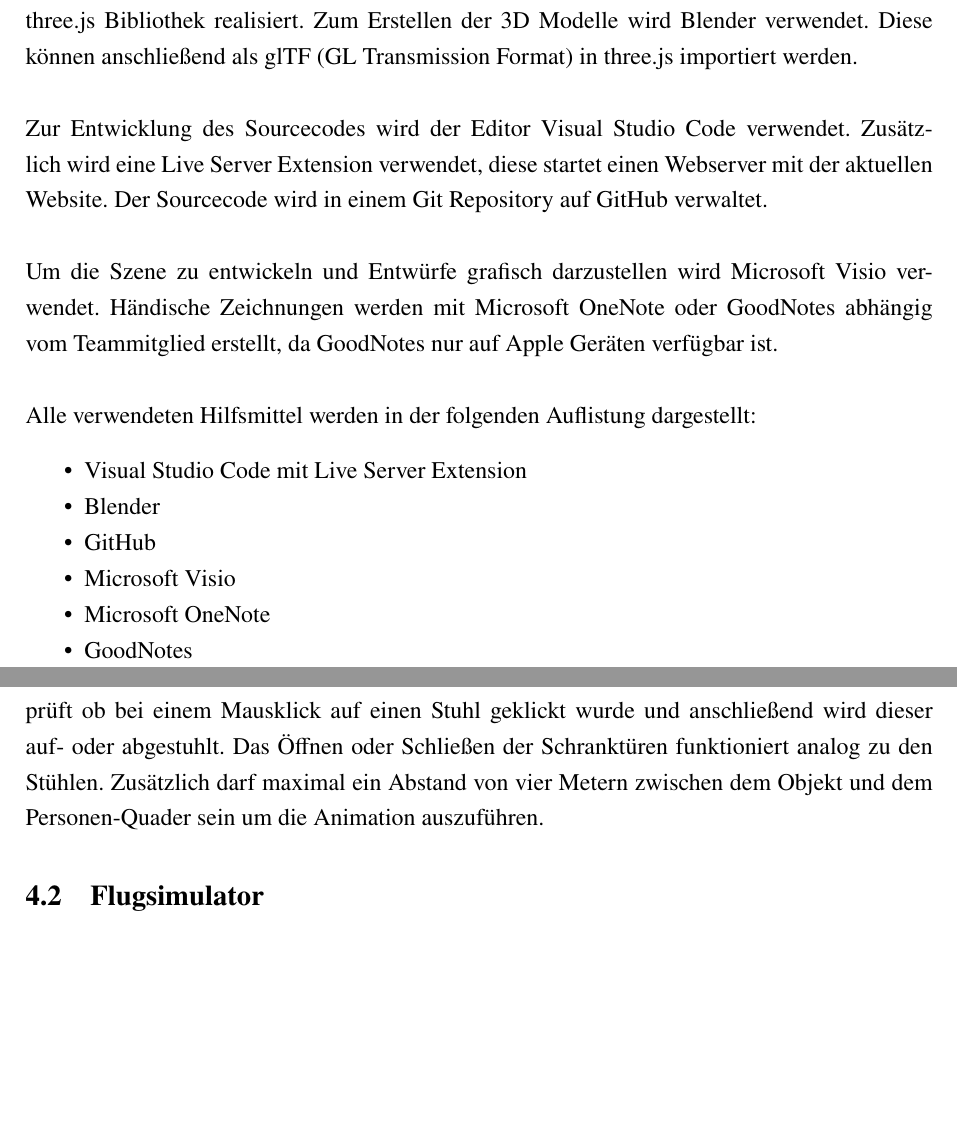
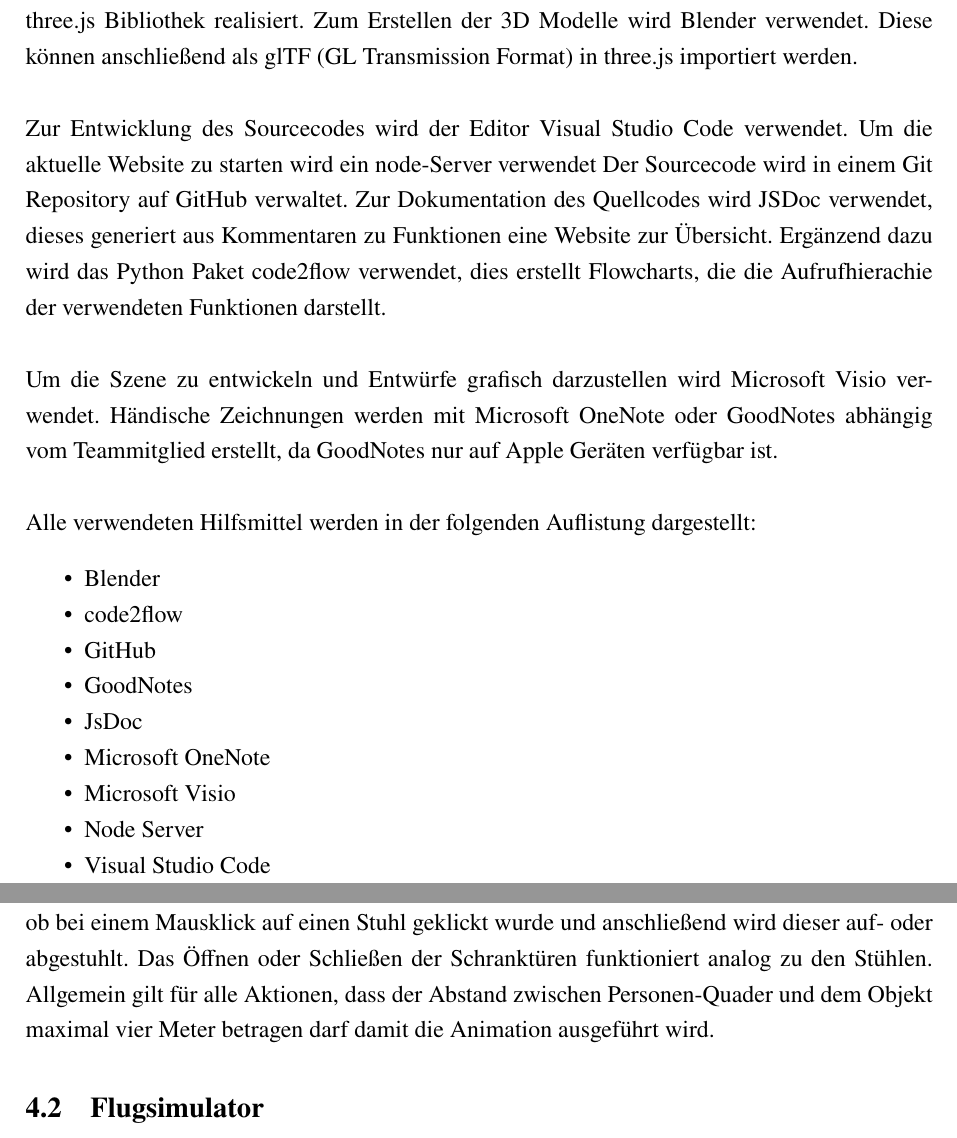
Before and after one commit to johannesbrandenburger/flight-school, a LaTeX document (docs/Latex/main.tex, which reads docs/Latex/chapter/Realisierung.tex, docs/Latex/chapter/Tools.tex): two parts of pages 10 and 16 of 19, joined at a grey line, cut so that both start at the same text, the shorter picture padded with empty space. Compiled offline with pdfLaTeX.

Commit message:
fixed Tools chapter, todo in Realisierung

```diff
--- a/docs/Latex/chapter/Realisierung.tex
+++ b/docs/Latex/chapter/Realisierung.tex
@@ -19,8 +19,7 @@
 Hierzu wir bei einem Mausklick überprüft ob auf die Tafel geklickt wurde und anschließend abhängig von der Maus Bewegung in die Y-Achsen Richtung die Tafel verschoben.
 Das Auf- und Abstuhlen der Stühle funktioniert ähnlich. Es wird ebenfalls überprüft ob bei einem Mausklick auf einen Stuhl geklickt wurde und anschließend wird dieser auf- oder abgestuhlt.
 Das Öffnen oder Schließen der Schranktüren funktioniert analog zu den Stühlen.
-% TODO: Bezieht sich das nur auf die Stühle oder allgemein? Wird nicht klar!
-Zusätzlich darf maximal ein Abstand von vier Metern zwischen dem Objekt und dem Personen-Quader sein um die Animation auszuführen.
+Allgemein gilt für alle Aktionen, dass der Abstand zwischen Personen-Quader und dem Objekt maximal vier Meter betragen darf damit die Animation ausgeführt wird.
 % // lukas
 \subsection{Flugsimulator}
 % ThreeJs Meer + Licht,
--- a/docs/Latex/chapter/Tools.tex
+++ b/docs/Latex/chapter/Tools.tex
@@ -6,8 +6,11 @@
 glTF (GL Transmission Format) in three.js importiert werden.
 \newparagraph
 Zur Entwicklung des Sourcecodes wird der Editor Visual Studio Code verwendet.
-Zusätzlich wird eine Live Server Extension verwendet, diese startet einen Webserver mit der aktuellen Website.
+Um die aktuelle Website zu starten wird ein node-Server verwendet
 Der Sourcecode wird in einem Git Repository auf GitHub verwaltet.
+Zur Dokumentation des Quellcodes wird JSDoc verwendet, dieses generiert aus Kommentaren zu Funktionen eine Website zur Übersicht.
+Ergänzend dazu wird das Python Paket \href{https://github.com/scottrogowski/code2flow}{code2flow} verwendet, dies erstellt Flowcharts,
+die die Aufrufhierachie der verwendeten Funktionen darstellt.
 \newparagraph
 Um die Szene zu entwickeln und Entwürfe grafisch darzustellen wird Microsoft Visio verwendet.
 Händische Zeichnungen werden mit Microsoft OneNote oder GoodNotes abhängig vom Teammitglied erstellt,
@@ -15,13 +18,13 @@
 \newparagraph
 Alle verwendeten Hilfsmittel werden in der folgenden Auflistung dargestellt:
 \begin{itemize}
-  \item Visual Studio Code mit Live Server Extension
   \item Blender
+  \item code2flow
   \item GitHub
+  \item GoodNotes
+  \item JsDoc
+  \item Microsoft OneNote
   \item Microsoft Visio
-  \item Microsoft OneNote
-  \item GoodNotes
+  \item Node Server
+  \item Visual Studio Code
 \end{itemize}
-
-%//TODO JSDOC
-% Code Graph Tool
```
